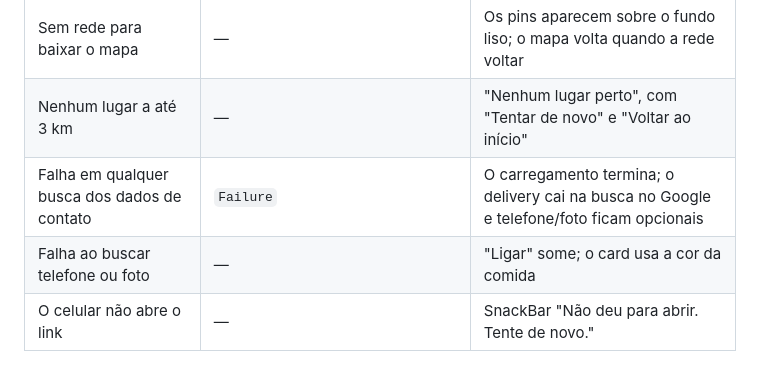
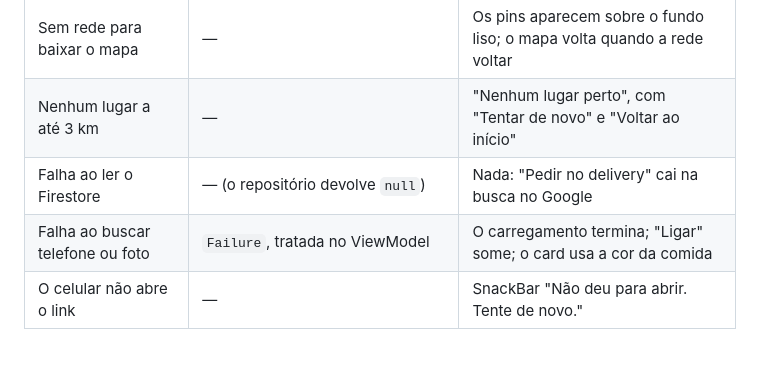
Before and after one commit to Rango-App-Mobile/rango_app, a Markdown page: docs/restaurantes.md, the part around the change. Drawn GitHub-style.

Commit message:
docs(restaurant_contact): clarify contact lookup failures (#21)

```diff
--- a/docs/restaurantes.md
+++ b/docs/restaurantes.md
@@ -67,8 +67,8 @@ por cima: ele aparece acima da prévia, ao lado do botão de centralizar.
 | GPS não respondeu em 10 s | `UnexpectedFailure` | Erro com "Tentar de novo" e "Voltar ao início" |
 | Sem rede para baixar o mapa | — | Os pins aparecem sobre o fundo liso; o mapa volta quando a rede voltar |
 | Nenhum lugar a até 3 km | — | "Nenhum lugar perto", com "Tentar de novo" e "Voltar ao início" |
-| Falha em qualquer busca dos dados de contato | `Failure` | O carregamento termina; o delivery cai na busca no Google e telefone/foto ficam opcionais |
-| Falha ao buscar telefone ou foto | — | "Ligar" some; o card usa a cor da comida |
+| Falha ao ler o Firestore | — (o repositório devolve `null`) | Nada: "Pedir no delivery" cai na busca no Google |
+| Falha ao buscar telefone ou foto | `Failure`, tratada no ViewModel | O carregamento termina; "Ligar" some; o card usa a cor da comida |
 | O celular não abre o link | — | SnackBar "Não deu para abrir. Tente de novo." |
 
 ## Configuração
```
